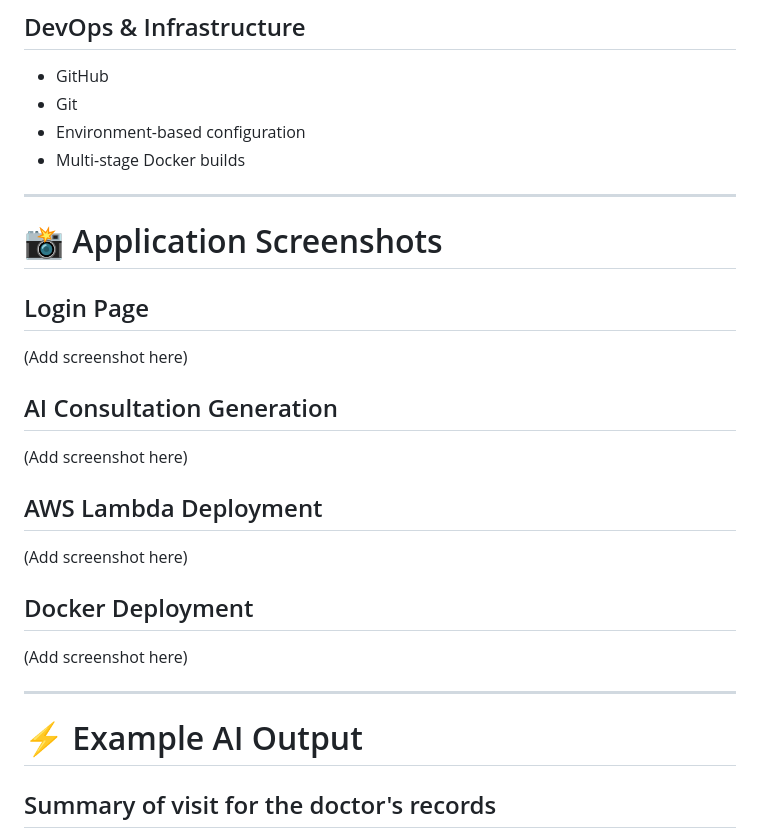
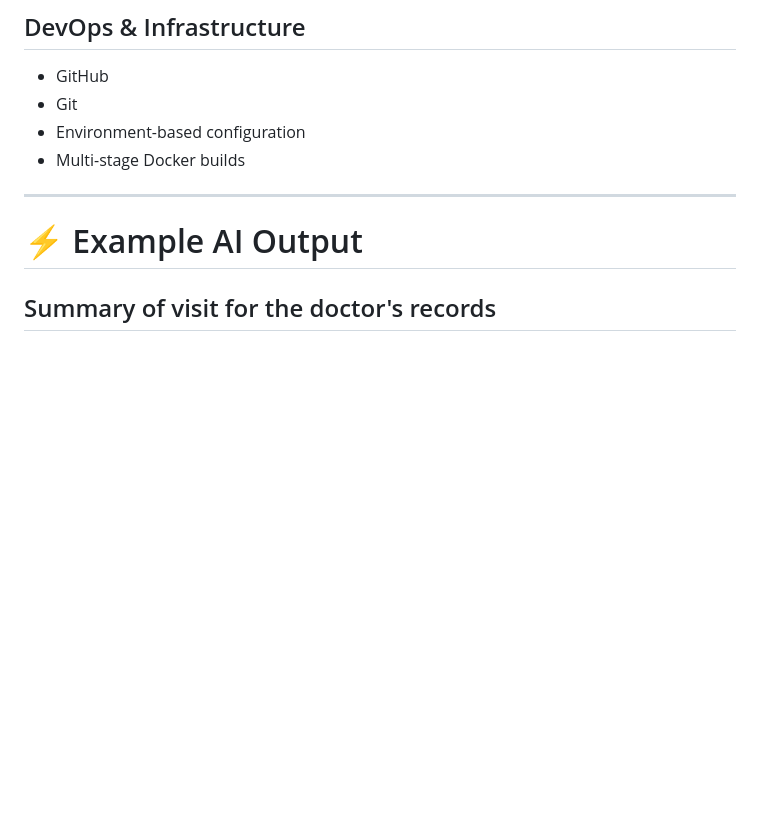
Before and after one commit to DeepuLIN/healthcare-consultation-app, a Markdown page: README.md, the part around the change. GitHub-like rendering; blank space fills up the shorter version.

Commit message:
Updated screenshots in README

```diff
--- a/README.md
+++ b/README.md
@@ -83,21 +83,6 @@ Streaming AI Response (SSE)
 - Environment-based configuration
 - Multi-stage Docker builds
 
----
-
-# 📸 Application Screenshots
-
-## Login Page
-(Add screenshot here)
-
-## AI Consultation Generation
-(Add screenshot here)
-
-## AWS Lambda Deployment
-(Add screenshot here)
-
-## Docker Deployment
-(Add screenshot here)
 
 ---
 
```
